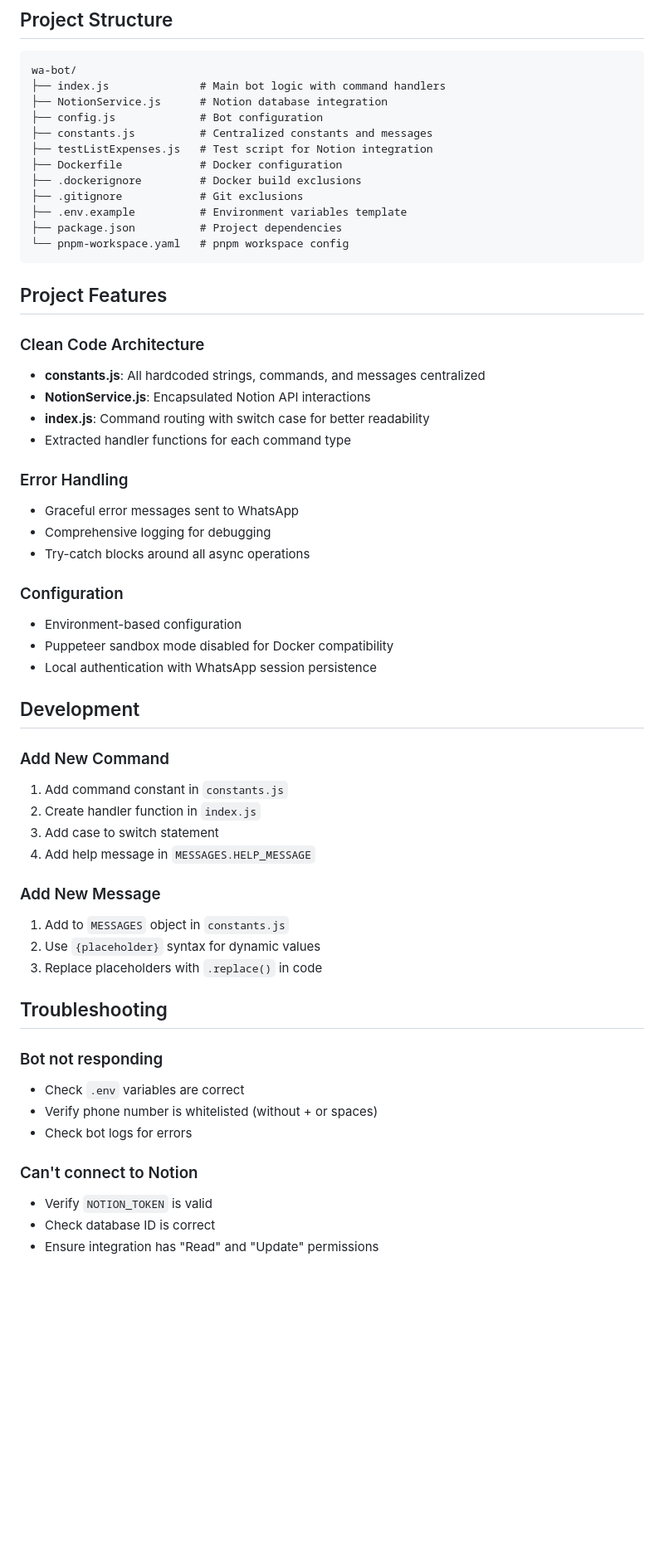
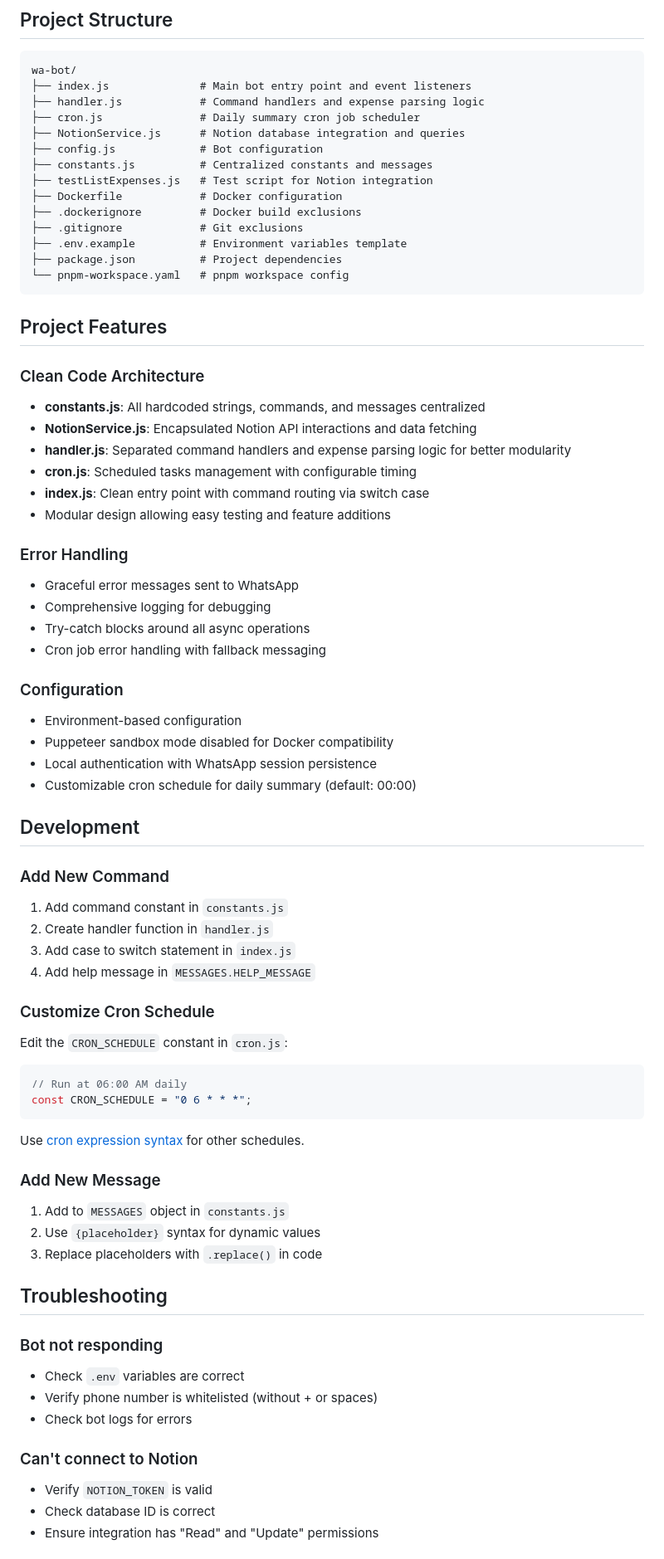
Before and after one commit to alandsamuel/wa-bot, a Markdown page: README.md, the part around one of its changes. Shown at 83% size. GitHub-like rendering; blank space fills up the shorter version.

````diff
--- a/README.md
+++ b/README.md
@@ -115,8 +131,10 @@ The `-v wa-auth:/app/.wwebjs_auth` flag persists WhatsApp session data across co
 
 ```
 wa-bot/
-├── index.js              # Main bot logic with command handlers
-├── NotionService.js      # Notion database integration
+├── index.js              # Main bot entry point and event listeners
+├── handler.js            # Command handlers and expense parsing logic
+├── cron.js               # Daily summary cron job scheduler
+├── NotionService.js      # Notion database integration and queries
 ├── config.js             # Bot configuration
 ├── constants.js          # Centralized constants and messages
 ├── testListExpenses.js   # Test script for Notion integration
@@ -131,30 +149,50 @@ wa-bot/
 ## Project Features
 
 ### Clean Code Architecture
+
 - **constants.js**: All hardcoded strings, commands, and messages centralized
-- **NotionService.js**: Encapsulated Notion API interactions
-- **index.js**: Command routing with switch case for better readability
-- Extracted handler functions for each command type
+- **NotionService.js**: Encapsulated Notion API interactions and data fetching
+- **handler.js**: Separated command handlers and expense parsing logic for better modularity
+- **cron.js**: Scheduled tasks management with configurable timing
+- **index.js**: Clean entry point with command routing via switch case
+- Modular design allowing easy testing and feature additions
 
 ### Error Handling
+
 - Graceful error messages sent to WhatsApp
 - Comprehensive logging for debugging
 - Try-catch blocks around all async operations
+- Cron job error handling with fallback messaging
 
 ### Configuration
+
 - Environment-based configuration
 - Puppeteer sandbox mode disabled for Docker compatibility
 - Local authentication with WhatsApp session persistence
+- Customizable cron schedule for daily summary (default: 00:00)
 
 ## Development
 
 ### Add New Command
+
 1. Add command constant in `constants.js`
-2. Create handler function in `index.js`
-3. Add case to switch statement
+2. Create handler function in `handler.js`
+3. Add case to switch statement in `index.js`
 4. Add help message in `MESSAGES.HELP_MESSAGE`
 
+### Customize Cron Schedule
+
+Edit the `CRON_SCHEDULE` constant in `cron.js`:
+
+```javascript
+// Run at 06:00 AM daily
+const CRON_SCHEDULE = "0 6 * * *";
+```
+
+Use [cron expression syntax](https://crontab.guru/) for other schedules.
+
 ### Add New Message
+
 1. Add to `MESSAGES` object in `constants.js`
 2. Use `{placeholder}` syntax for dynamic values
 3. Replace placeholders with `.replace()` in code
@@ -162,11 +200,13 @@ wa-bot/
 ## Troubleshooting
 
 ### Bot not responding
+
 - Check `.env` variables are correct
 - Verify phone number is whitelisted (without + or spaces)
 - Check bot logs for errors
 
 ### Can't connect to Notion
+
 - Verify `NOTION_TOKEN` is valid
 - Check database ID is correct
 - Ensure integration has "Read" and "Update" permissions
````
Also changed, not shown: other parts of README.md (+24 -7 lines).
